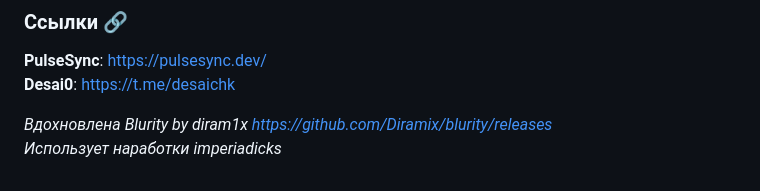
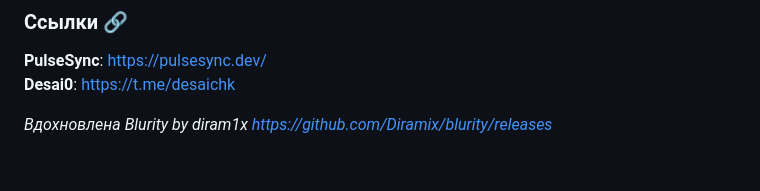
Before and after one commit to Desai0/ChromaSync, a Markdown page: README.md, the part around the change. Drawn GitHub-style.

Commit message:
Update README with project inspiration details

```diff
--- a/README.md
+++ b/README.md
@@ -230,5 +230,4 @@
 **PulseSync**: https://pulsesync.dev/ <br>
 **Desai0**: https://t.me/desaichk <br>
 
-_Вдохновлена Blurity by diram1x https://github.com/Diramix/blurity/releases_ <br>
-_Использует наработки imperiadicks_
+_Вдохновлена Blurity by diram1x https://github.com/Diramix/blurity/releases_
```
